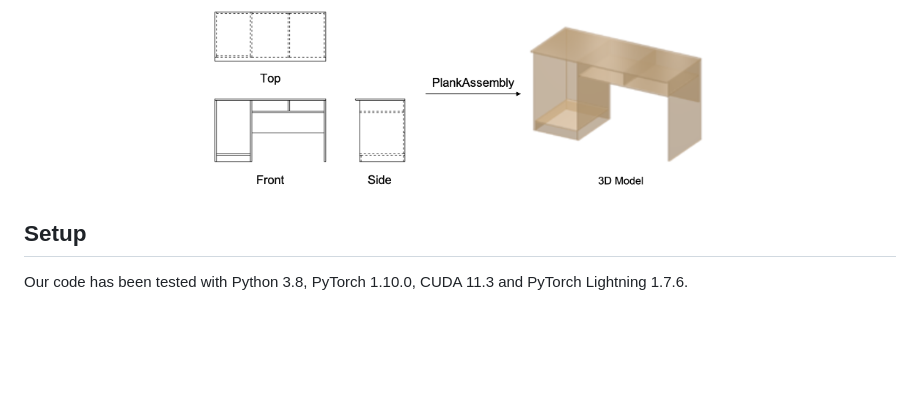
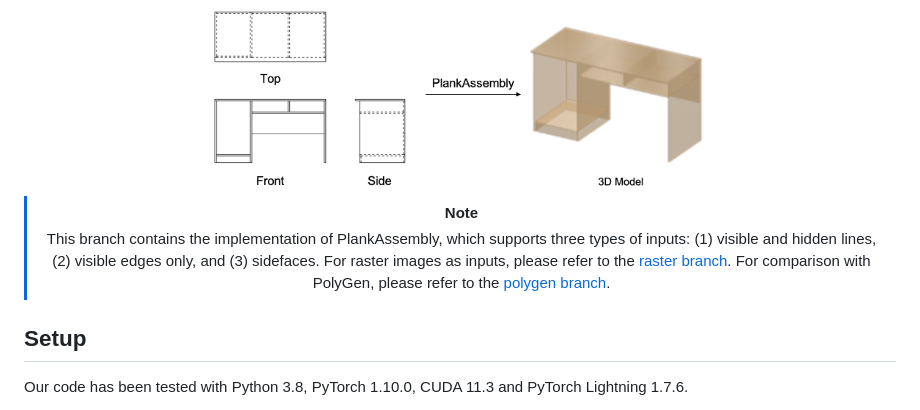
Before and after one commit to manycore-research/PlankAssembly, a Markdown page: README.md, the part around the change. Rendered like a GitHub page; blank space fills up the shorter version.

```diff
--- a/README.md
+++ b/README.md
@@ -27,6 +27,11 @@
 [![arXiv](http://img.shields.io/badge/arXiv-2308.05744-B31B1B.svg)](https://arxiv.org/abs/2308.05744)
 
 <img width=500 src="assets/teaser.png">
+
+> [!NOTE]
+> This branch contains the implementation of PlankAssembly, which supports three types of inputs: (1) visible and hidden lines, (2) visible edges only, and (3) sidefaces.
+> For raster images as inputs, please refer to the [raster branch](https://github.com/manycore-research/PlankAssembly/tree/atlas).
+> For comparison with PolyGen, please refer to the [polygen branch](https://github.com/manycore-research/PlankAssembly/tree/polygen).
 
 </div>
 
```
